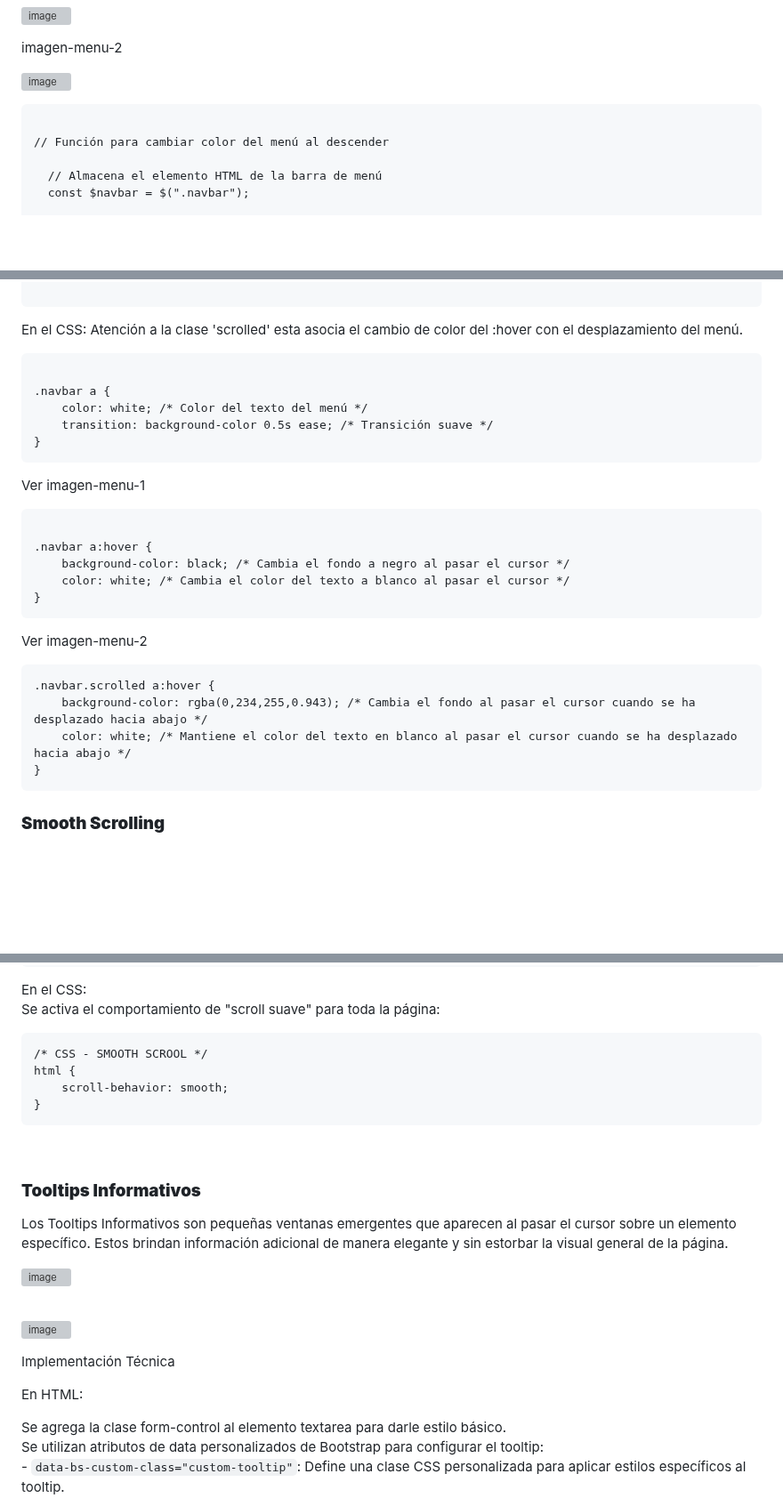
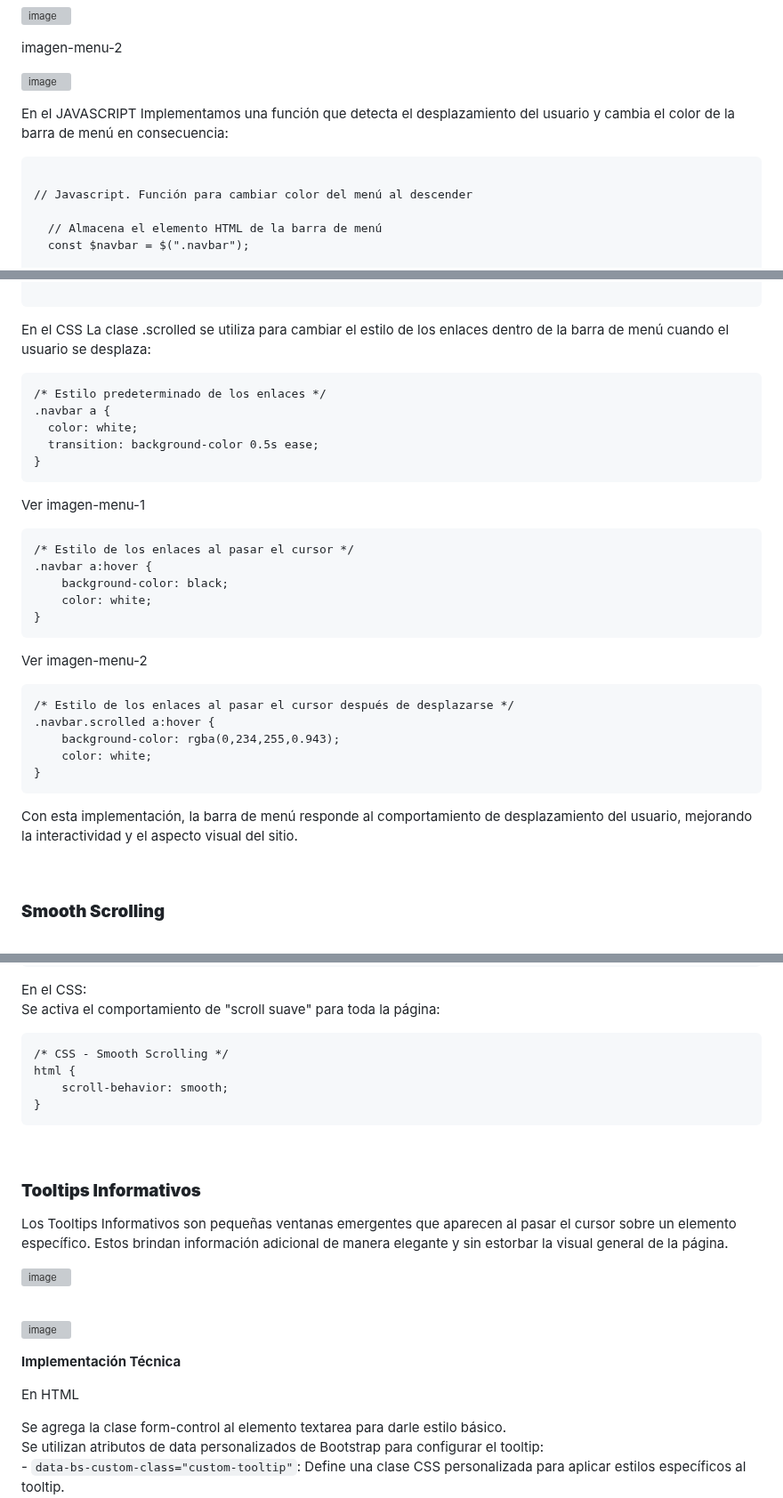
Before and after one commit to marelycarcamo/ViajesChile, a Markdown page: README.md, 3 parts joined by grey strips. Shown at 89% size. Rendered like a GitHub page; blank space fills up the shorter version; grey boxes are pictures that could not be loaded.

`````diff
--- a/README.md
+++ b/README.md
@@ -63,9 +63,13 @@ imagen-menu-2
 ![image](https://github.com/marelycarcamo/ViajesChile/assets/44790921/cddcf1da-bd1c-4438-a585-5ce825247354)
 
 
+
+En el JAVASCRIPT
+Implementamos una función que detecta el desplazamiento del usuario y cambia el color de la barra de menú en consecuencia:
+
   ````
 
-// Función para cambiar color del menú al descender
+// Javascript. Función para cambiar color del menú al descender
 
 	// Almacena el elemento HTML de la barra de menú
 	const $navbar = $(".navbar");
@@ -87,31 +91,36 @@ imagen-menu-2
 
   ````
 
-En el CSS:
-Atención a la clase 'scrolled' esta asocia el cambio de color del :hover con el desplazamiento del menú.
+En el CSS
+La clase .scrolled se utiliza para cambiar el estilo de los enlaces dentro de la barra de menú cuando el usuario se desplaza:
 ````
-
+/* Estilo predeterminado de los enlaces */
 .navbar a {
-	color: white; /* Color del texto del menú */
-	transition: background-color 0.5s ease; /* Transición suave */
+  color: white;
+  transition: background-color 0.5s ease;
 }
 ````
 
 Ver imagen-menu-1
 ````
-
+/* Estilo de los enlaces al pasar el cursor */
 .navbar a:hover {
-	background-color: black; /* Cambia el fondo a negro al pasar el cursor */
-	color: white; /* Cambia el color del texto a blanco al pasar el cursor */
+	background-color: black;
+	color: white;
 }
 ````
 Ver imagen-menu-2
 ````
+/* Estilo de los enlaces al pasar el cursor después de desplazarse */
 .navbar.scrolled a:hover {
-	background-color: rgba(0,234,255,0.943); /* Cambia el fondo al pasar el cursor cuando se ha desplazado hacia abajo */
-	color: white; /* Mantiene el color del texto en blanco al pasar el cursor cuando se ha desplazado hacia abajo */
+	background-color: rgba(0,234,255,0.943);
+	color: white;
 }
 ````
+Con esta implementación, la barra de menú responde al comportamiento de desplazamiento del usuario, mejorando la interactividad y el aspecto visual del sitio.
+
+<br>
+
 
 ### **Smooth Scrolling**
 <br>
@@ -129,7 +138,7 @@ En el CSS: <br>
    Se activa el comportamiento de "scroll suave" para toda la página:<br>
 
 ````
-/* CSS - SMOOTH SCROOL */
+/* CSS - Smooth Scrolling */
 html {
 	scroll-behavior: smooth;
 }
@@ -151,9 +160,9 @@ Los Tooltips Informativos son pequeñas ventanas emergentes que aparecen al pasa
 
 
 
-Implementación Técnica
+**Implementación Técnica**
 
-En HTML:
+En HTML
 
 Se agrega la clase form-control al elemento textarea para darle estilo básico.<br>
 Se utilizan atributos de data personalizados de Bootstrap para configurar el tooltip: <br>
`````
Also changed, not shown: other parts of README.md (+3 -4 lines).
